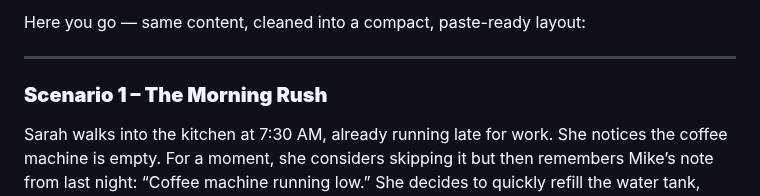
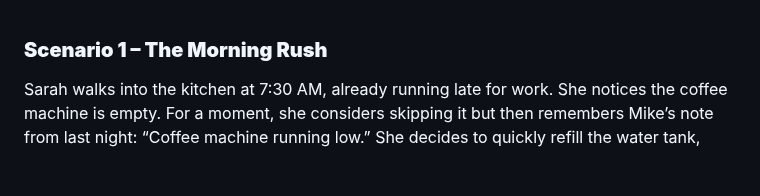
Before and after one commit to Team-HighFive-DECO3500/highfive, a Markdown page: docs/Scenario for New Idea.md, the part around the change. Drawn GitHub-style; blank space fills up the shorter version.

```diff
--- a/docs/Scenario for New Idea.md
+++ b/docs/Scenario for New Idea.md
@@ -1,7 +1,3 @@
-Here you go — same content, cleaned into a compact, paste-ready layout:
-
----
-
 ### **Scenario 1 – The Morning Rush**
 
 Sarah walks into the kitchen at 7:30 AM, already running late for work. She notices the coffee machine is empty. For a moment, she considers skipping it but then remembers Mike’s note from last night: “Coffee machine running low.” She decides to quickly refill the water tank, knowing others will need coffee too. With her cup in hand, she heads out the door and notices the shopping note about milk. She makes a mental plan to pick some up after work.
```
